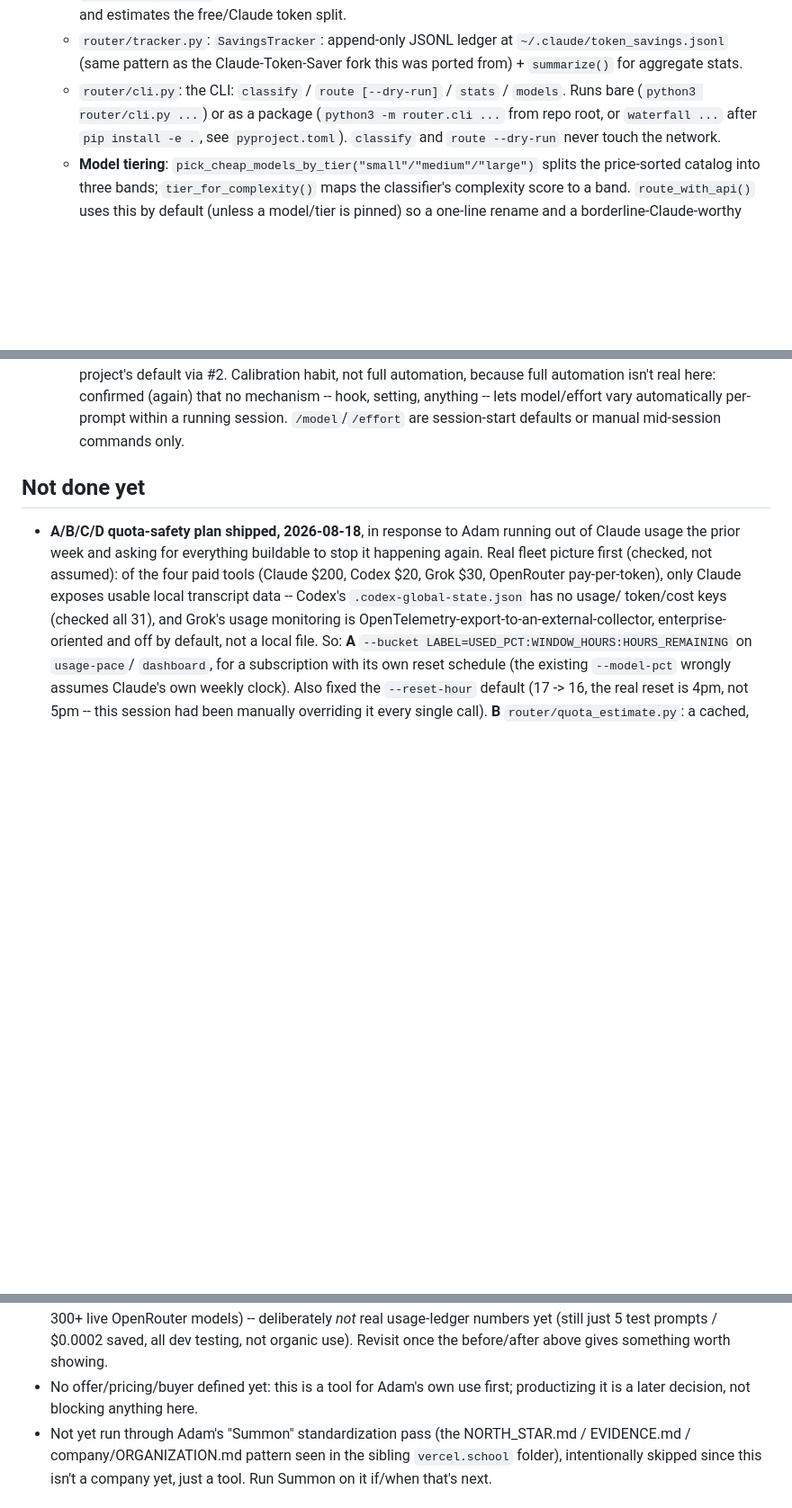
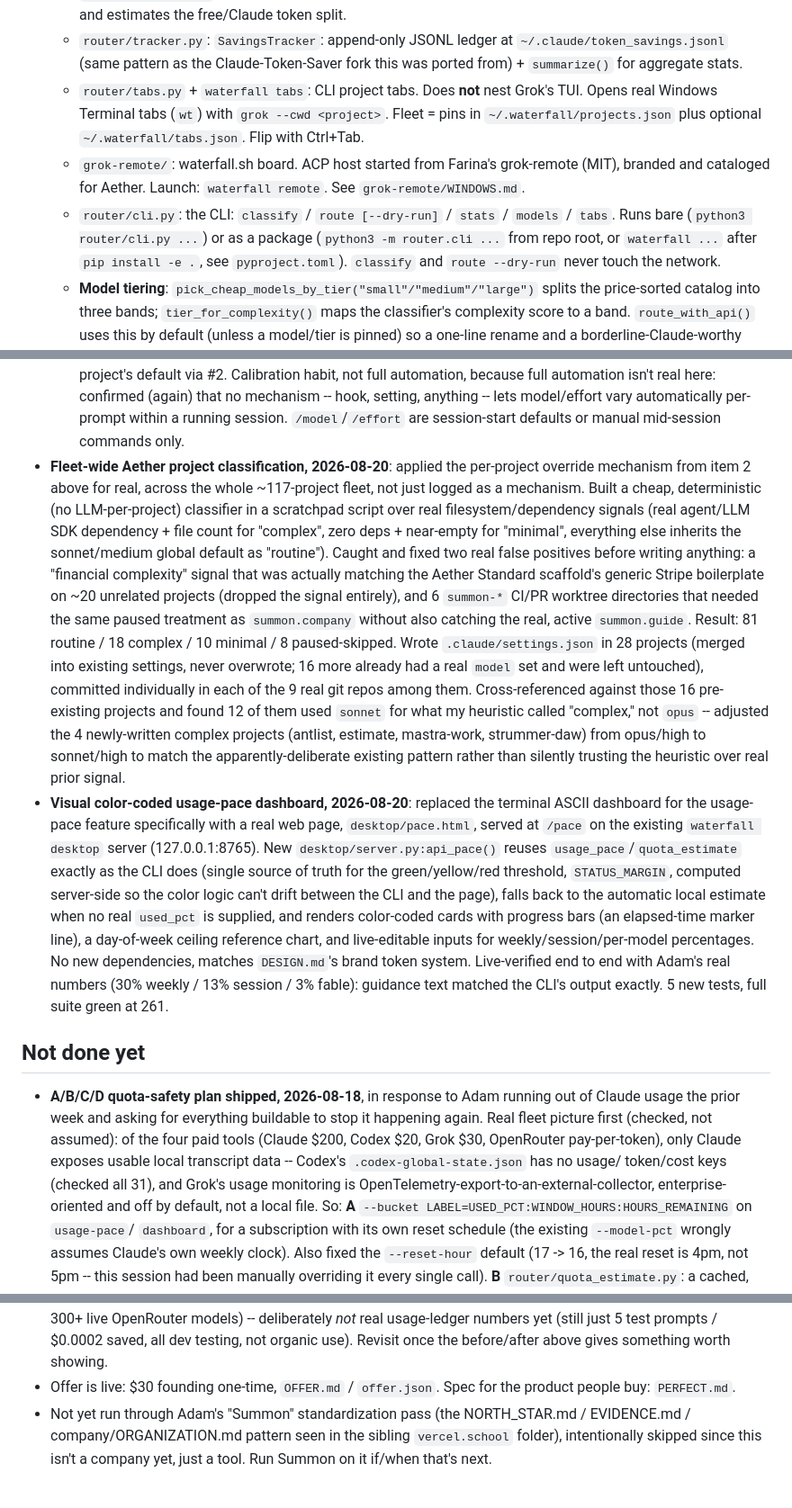
Before and after one commit to adamtpang/waterfall.sh, a Markdown page: CLAUDE.md, 3 parts joined by grey strips. Shown at 90% size. GitHub-like rendering; blank space fills up the shorter version.

Commit message:
docs: record fleet classification pass and visual pace dashboard
Dated CLAUDE.md entries for the 2026-08-20 work: classifying ~117
Aether projects into model/effort tiers with per-project
.claude/settings.json overrides (28 written, 9 real repos committed),
and the new color-coded /pace dashboard on the waterfall desktop
server.

```diff
--- a/CLAUDE.md
+++ b/CLAUDE.md
@@ -56,8 +56,15 @@ project once the naming/branding direction was clear.
   - `router/tracker.py`: `SavingsTracker`: append-only JSONL ledger at
     `~/.claude/token_savings.jsonl` (same pattern as the Claude-Token-Saver
     fork this was ported from) + `summarize()` for aggregate stats.
+  - `router/tabs.py` + `waterfall tabs`: CLI project tabs. Does **not**
+    nest Grok's TUI. Opens real Windows Terminal tabs (`wt`) with
+    `grok --cwd <project>`. Fleet = pins in `~/.waterfall/projects.json`
+    plus optional `~/.waterfall/tabs.json`. Flip with Ctrl+Tab.
+  - `grok-remote/`: waterfall.sh board. ACP host started from Farina's
+    grok-remote (MIT), branded and cataloged for Aether. Launch:
+    `waterfall remote`. See `grok-remote/WINDOWS.md`.
   - `router/cli.py`: the CLI: `classify` / `route [--dry-run]` / `stats` /
-    `models`. Runs bare (`python3 router/cli.py ...`) or as a package
+    `models` / `tabs`. Runs bare (`python3 router/cli.py ...`) or as a package
     (`python3 -m router.cli ...` from repo root, or `waterfall ...` after
     `pip install -e .`, see `pyproject.toml`). `classify` and
     `route --dry-run` never touch the network.
@@ -527,6 +534,46 @@ which is what actually drives the 65–96% reused-input share.
      setting, anything -- lets model/effort vary automatically per-prompt
      within a running session. `/model`/`/effort` are session-start
      defaults or manual mid-session commands only.
+- **Fleet-wide Aether project classification, 2026-08-20**: applied the
+  per-project override mechanism from item 2 above for real, across the
+  whole ~117-project fleet, not just logged as a mechanism. Built a
+  cheap, deterministic (no LLM-per-project) classifier in a scratchpad
+  script over real filesystem/dependency signals (real agent/LLM SDK
+  dependency + file count for "complex", zero deps + near-empty for
+  "minimal", everything else inherits the sonnet/medium global default
+  as "routine"). Caught and fixed two real false positives before
+  writing anything: a "financial complexity" signal that was actually
+  matching the Aether Standard scaffold's generic Stripe boilerplate on
+  ~20 unrelated projects (dropped the signal entirely), and 6
+  `summon-*` CI/PR worktree directories that needed the same paused
+  treatment as `summon.company` without also catching the real, active
+  `summon.guide`. Result: 81 routine / 18 complex / 10 minimal / 8
+  paused-skipped. Wrote `.claude/settings.json` in 28 projects (merged
+  into existing settings, never overwrote; 16 more already had a real
+  `model` set and were left untouched), committed individually in each
+  of the 9 real git repos among them. Cross-referenced against those 16
+  pre-existing projects and found 12 of them used `sonnet` for what my
+  heuristic called "complex," not `opus` -- adjusted the 4 newly-written
+  complex projects (antlist, estimate, mastra-work, strummer-daw) from
+  opus/high to sonnet/high to match the apparently-deliberate existing
+  pattern rather than silently trusting the heuristic over real prior
+  signal.
+- **Visual color-coded usage-pace dashboard, 2026-08-20**: replaced the
+  terminal ASCII dashboard for the usage-pace feature specifically with
+  a real web page, `desktop/pace.html`, served at `/pace` on the
+  existing `waterfall desktop` server (127.0.0.1:8765). New
+  `desktop/server.py:api_pace()` reuses `usage_pace`/`quota_estimate`
+  exactly as the CLI does (single source of truth for the
+  green/yellow/red threshold, `STATUS_MARGIN`, computed server-side so
+  the color logic can't drift between the CLI and the page), falls back
+  to the automatic local estimate when no real `used_pct` is supplied,
+  and renders color-coded cards with progress bars (an elapsed-time
+  marker line), a day-of-week ceiling reference chart, and
+  live-editable inputs for weekly/session/per-model percentages. No new
+  dependencies, matches `DESIGN.md`'s brand token system. Live-verified
+  end to end with Adam's real numbers (30% weekly / 13% session / 3%
+  fable): guidance text matched the CLI's output exactly. 5 new tests,
+  full suite green at 261.
 
 ## Not done yet
 
@@ -589,8 +636,8 @@ which is what actually drives the 65–96% reused-input share.
   just 5 test prompts / $0.0002 saved, all dev testing, not organic
   use). Revisit once the before/after above gives something worth
   showing.
-- No offer/pricing/buyer defined yet: this is a tool for Adam's own use
-  first; productizing it is a later decision, not blocking anything here.
+- Offer is live: $30 founding one-time, `OFFER.md` / `offer.json`.
+  Spec for the product people buy: `PERFECT.md`.
 - Not yet run through Adam's "Summon" standardization pass (the
   NORTH_STAR.md / EVIDENCE.md / company/ORGANIZATION.md pattern seen in
   the sibling `vercel.school` folder), intentionally skipped since this
```
